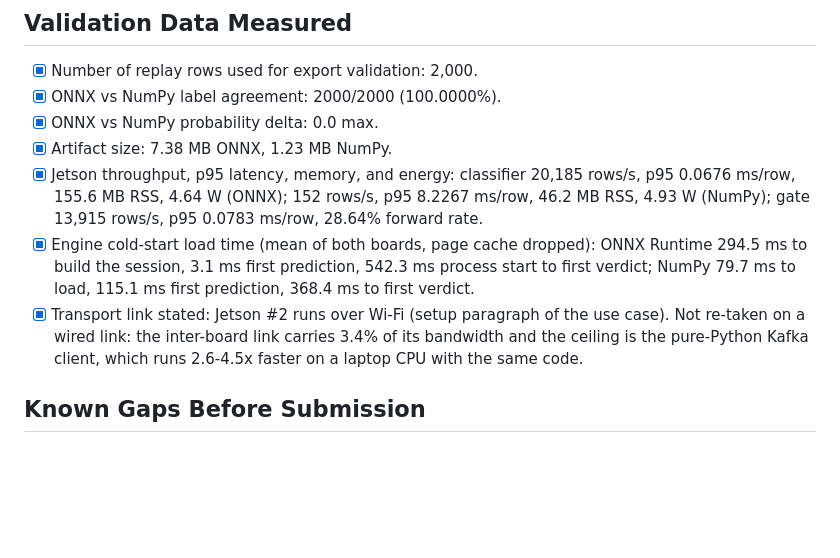
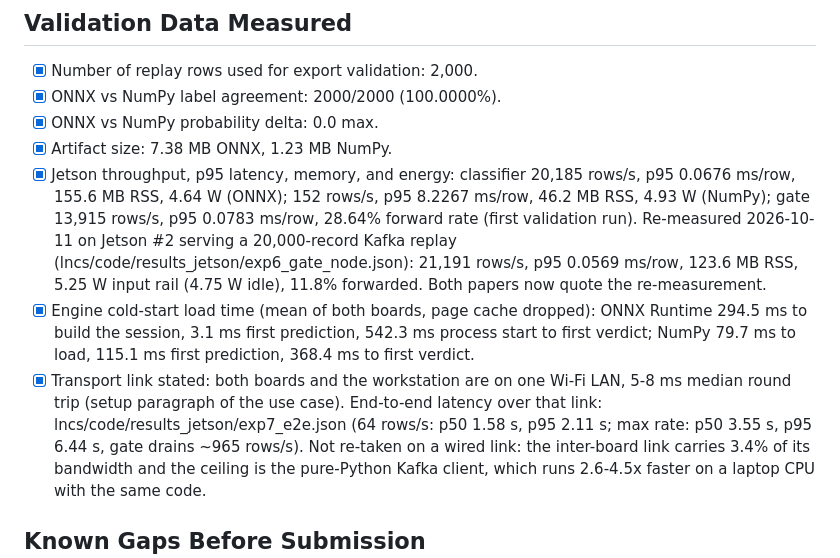
Before and after one commit to vuthainguyen1602/onnx-edge-ids, a Markdown page: submission_checklist.md, the part around the change. Rendered like a GitHub page; blank space fills up the shorter version.

Commit message:
docs(checklist): gate figures and transport link match both papers
The gate entry keeps the first validation run and adds the 2026-10-11
re-measurement that both manuscripts now quote. The transport entry says all
three hosts share one Wi-Fi LAN and points at the end-to-end run.

```diff
--- a/submission_checklist.md
+++ b/submission_checklist.md
@@ -33,13 +33,20 @@ removed.
 - [x] Jetson throughput, p95 latency, memory, and energy:
       classifier 20,185 rows/s, p95 0.0676 ms/row, 155.6 MB RSS, 4.64 W (ONNX);
       152 rows/s, p95 8.2267 ms/row, 46.2 MB RSS, 4.93 W (NumPy);
-      gate 13,915 rows/s, p95 0.0783 ms/row, 28.64% forward rate.
+      gate 13,915 rows/s, p95 0.0783 ms/row, 28.64% forward rate (first
+      validation run). Re-measured 2026-10-11 on Jetson #2 serving a 20,000-record
+      Kafka replay (lncs/code/results_jetson/exp6_gate_node.json): 21,191 rows/s,
+      p95 0.0569 ms/row, 123.6 MB RSS, 5.25 W input rail (4.75 W idle), 11.8%
+      forwarded. Both papers now quote the re-measurement.
 - [x] Engine cold-start load time (mean of both boards, page cache dropped):
       ONNX Runtime 294.5 ms to build the session, 3.1 ms first prediction,
       542.3 ms process start to first verdict; NumPy 79.7 ms to load,
       115.1 ms first prediction, 368.4 ms to first verdict.
-- [x] Transport link stated: Jetson #2 runs over Wi-Fi (setup paragraph of the
-      use case). Not re-taken on a wired link: the inter-board link carries 3.4%
+- [x] Transport link stated: both boards and the workstation are on one Wi-Fi
+      LAN, 5-8 ms median round trip (setup paragraph of the use case). End-to-end
+      latency over that link: lncs/code/results_jetson/exp7_e2e.json (64 rows/s:
+      p50 1.58 s, p95 2.11 s; max rate: p50 3.55 s, p95 6.44 s, gate drains ~965
+      rows/s). Not re-taken on a wired link: the inter-board link carries 3.4%
       of its bandwidth and the ceiling is the pure-Python Kafka client, which
       runs 2.6-4.5x faster on a laptop CPU with the same code.
 
```
